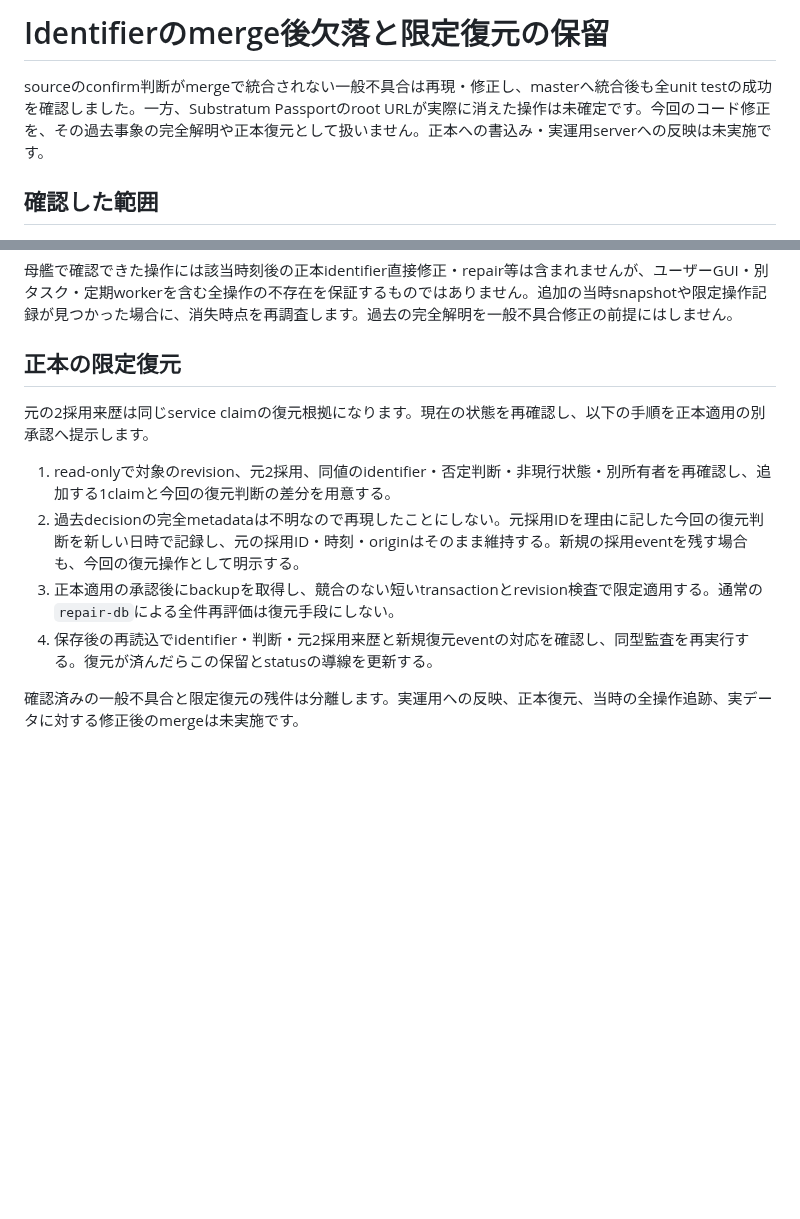
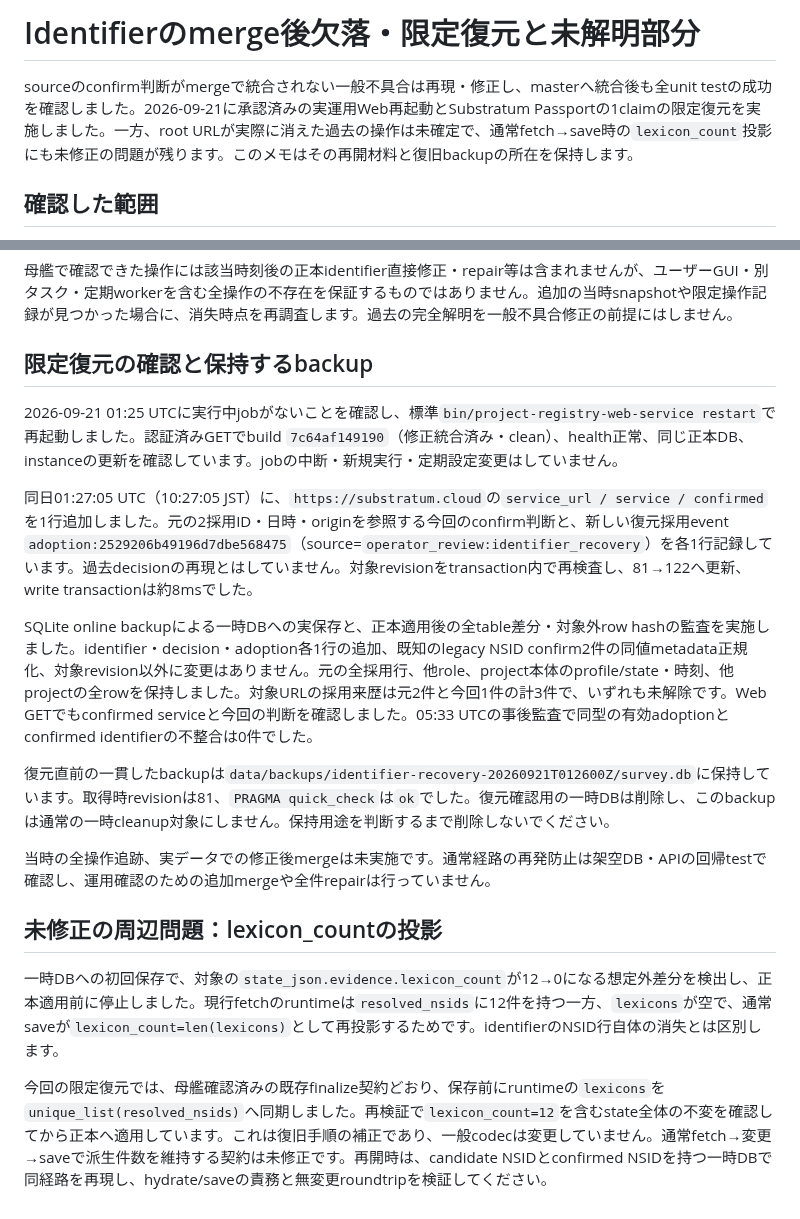
Before and after one commit to yamarten/atproto-fieldnotes, a Markdown page: docs/notes/identifier-merge-recovery.md, 2 parts joined by grey strips. Drawn GitHub-style; blank space fills up the shorter version.

Commit message:
Record Substratum recovery and remaining count projection issue

```diff
--- a/docs/notes/identifier-merge-recovery.md
+++ b/docs/notes/identifier-merge-recovery.md
@@ -1,6 +1,6 @@
-# Identifierのmerge後欠落と限定復元の保留
+# Identifierのmerge後欠落・限定復元と未解明部分
 
-sourceのconfirm判断がmergeで統合されない一般不具合は再現・修正し、masterへ統合後も全unit testの成功を確認しました。一方、Substratum Passportのroot URLが実際に消えた操作は未確定です。今回のコード修正を、その過去事象の完全解明や正本復元として扱いません。正本への書込み・実運用serverへの反映は未実施です。
+sourceのconfirm判断がmergeで統合されない一般不具合は再現・修正し、masterへ統合後も全unit testの成功を確認しました。2026-09-21に承認済みの実運用Web再起動とSubstratum Passportの1claimの限定復元を実施しました。一方、root URLが実際に消えた過去の操作は未確定で、通常fetch→save時の`lexicon_count`投影にも未修正の問題が残ります。このメモはその再開材料と復旧backupの所在を保持します。
 
 ## 確認した範囲
 
@@ -23,13 +23,20 @@ alias familyの保存済み調査履歴49件には、9月20日のconfirm/merge
 
 母艦で確認できた操作には該当時刻後の正本identifier直接修正・repair等は含まれませんが、ユーザーGUI・別タスク・定期workerを含む全操作の不存在を保証するものではありません。追加の当時snapshotや限定操作記録が見つかった場合に、消失時点を再調査します。過去の完全解明を一般不具合修正の前提にはしません。
 
-## 正本の限定復元
+## 限定復元の確認と保持するbackup
 
-元の2採用来歴は同じservice claimの復元根拠になります。現在の状態を再確認し、以下の手順を正本適用の別承認へ提示します。
+2026-09-21 01:25 UTCに実行中jobがないことを確認し、標準`bin/project-registry-web-service restart`で再起動しました。認証済みGETでbuild `7c64af149190`（修正統合済み・clean）、health正常、同じ正本DB、instanceの更新を確認しています。jobの中断・新規実行・定期設定変更はしていません。
 
-1. read-onlyで対象のrevision、元2採用、同値のidentifier・否定判断・非現行状態・別所有者を再確認し、追加する1claimと今回の復元判断の差分を用意する。
-2. 過去decisionの完全metadataは不明なので再現したことにしない。元採用IDを理由に記した今回の復元判断を新しい日時で記録し、元の採用ID・時刻・originはそのまま維持する。新規の採用eventを残す場合も、今回の復元操作として明示する。
-3. 正本適用の承認後にbackupを取得し、競合のない短いtransactionとrevision検査で限定適用する。通常の`repair-db`による全件再評価は復元手段にしない。
-4. 保存後の再読込でidentifier・判断・元2採用来歴と新規復元eventの対応を確認し、同型監査を再実行する。復元が済んだらこの保留とstatusの導線を更新する。
+同日01:27:05 UTC（10:27:05 JST）に、`https://substratum.cloud`の`service_url / service / confirmed`を1行追加しました。元の2採用ID・日時・originを参照する今回のconfirm判断と、新しい復元採用event `adoption:2529206b49196d7dbe568475`（source=`operator_review:identifier_recovery`）を各1行記録しています。過去decisionの再現とはしていません。対象revisionをtransaction内で再検査し、81→122へ更新、write transactionは約8msでした。
 
-確認済みの一般不具合と限定復元の残件は分離します。実運用への反映、正本復元、当時の全操作追跡、実データに対する修正後のmergeは未実施です。
+SQLite online backupによる一時DBへの実保存と、正本適用後の全table差分・対象外row hashの監査を実施しました。identifier・decision・adoption各1行の追加、既知のlegacy NSID confirm2件の同値metadata正規化、対象revision以外に変更はありません。元の全採用行、他role、project本体のprofile/state・時刻、他projectの全rowを保持しました。対象URLの採用来歴は元2件と今回1件の計3件で、いずれも未解除です。Web GETでもconfirmed serviceと今回の判断を確認しました。05:33 UTCの事後監査で同型の有効adoptionとconfirmed identifierの不整合は0件でした。
+
+復元直前の一貫したbackupは`data/backups/identifier-recovery-20260921T012600Z/survey.db`に保持しています。取得時revisionは81、`PRAGMA quick_check`は`ok`でした。復元確認用の一時DBは削除し、このbackupは通常の一時cleanup対象にしません。保持用途を判断するまで削除しないでください。
+
+当時の全操作追跡、実データでの修正後mergeは未実施です。通常経路の再発防止は架空DB・APIの回帰testで確認し、運用確認のための追加mergeや全件repairは行っていません。
+
+## 未修正の周辺問題：lexicon_countの投影
+
+一時DBへの初回保存で、対象の`state_json.evidence.lexicon_count`が12→0になる想定外差分を検出し、正本適用前に停止しました。現行fetchのruntimeは`resolved_nsids`に12件を持つ一方、`lexicons`が空で、通常saveが`lexicon_count=len(lexicons)`として再投影するためです。identifierのNSID行自体の消失とは区別します。
+
+今回の限定復元では、母艦確認済みの既存finalize契約どおり、保存前にruntimeの`lexicons`を`unique_list(resolved_nsids)`へ同期しました。再検証で`lexicon_count=12`を含むstate全体の不変を確認してから正本へ適用しています。これは復旧手順の補正であり、一般codecは変更していません。通常fetch→変更→saveで派生件数を維持する契約は未修正です。再開時は、candidate NSIDとconfirmed NSIDを持つ一時DBで同経路を再現し、hydrate/saveの責務と無変更roundtripを検証してください。
```
Also changed, not shown: docs/developer/status.md (+1 -1 lines).
